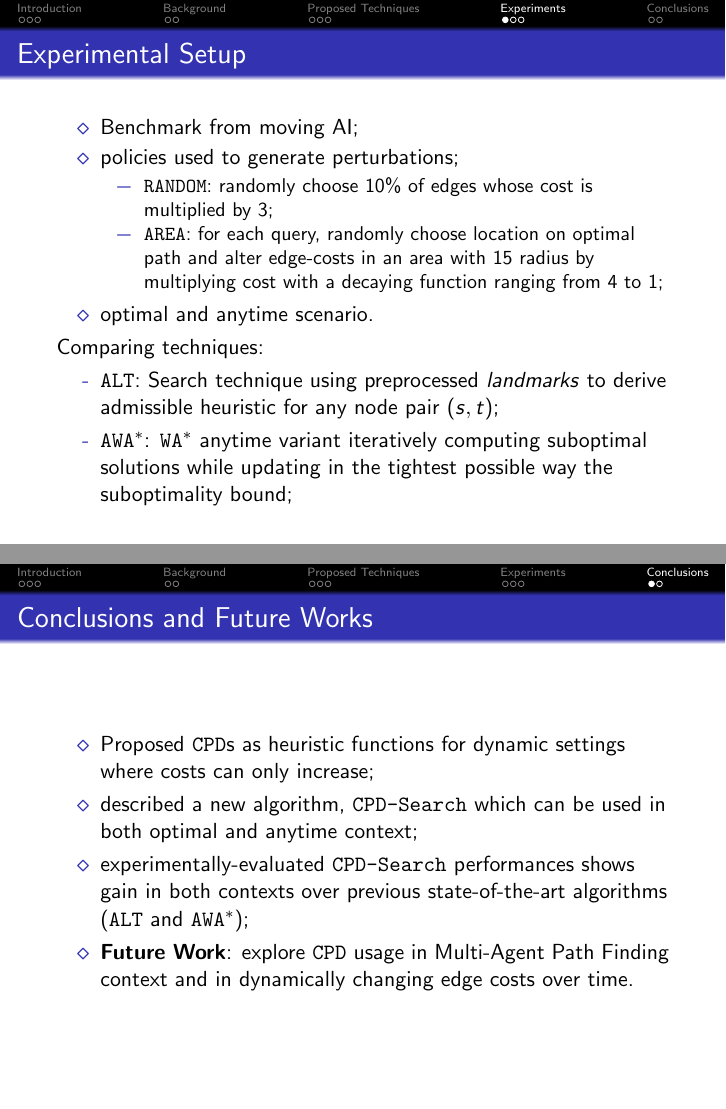
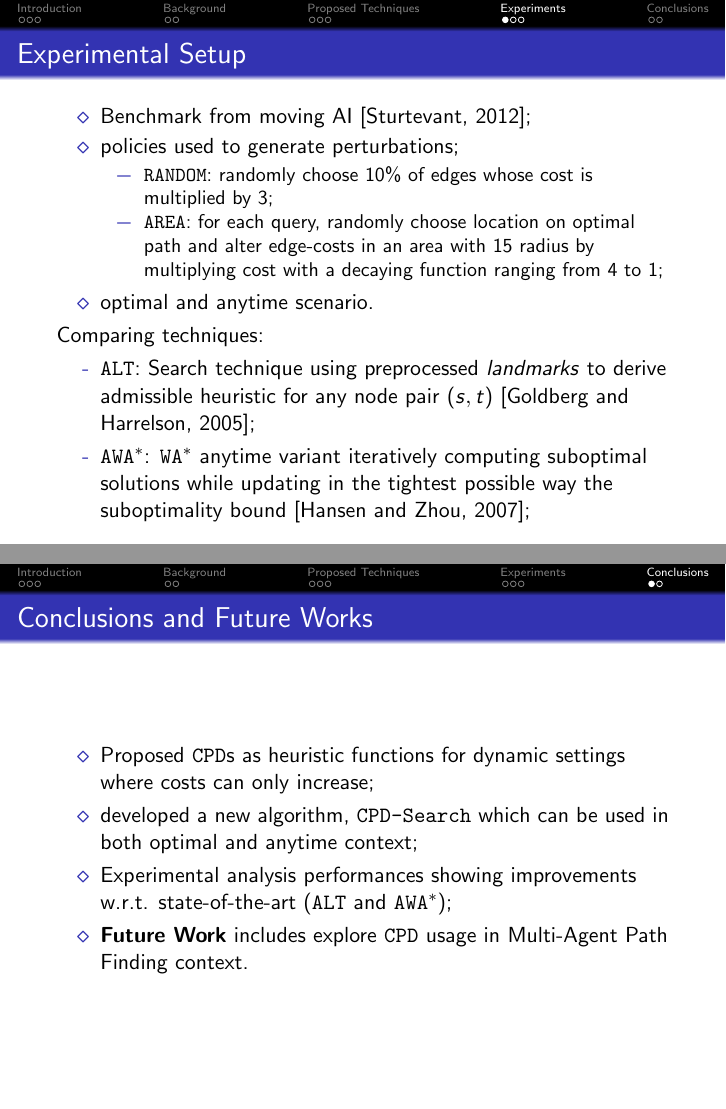
Before and after one commit to Koldar/ijcai2019-slides, LaTeX slides (main.tex, which reads src/cmds/commands.tex, src/cmds/commons.tex, src/texs/05-experimental-results.tex): pages 16 and 19 of 20, joined at a grey line. Compiled offline with pdfLaTeX.

Commit message:
fix experiments and conclusion and future works

```diff
--- a/src/cmds/commands.tex
+++ b/src/cmds/commands.tex
@@ -14,6 +14,10 @@
     \texttt{WA$^*$}%
 }
 
+\NewDocumentCommand{\A}{}{%
+    \texttt{A$^*$}%
+}
+
 \NewDocumentCommand{\CPDSearch}{}{%
     \texttt{CPD-Search}%
 }
--- a/src/cmds/commons.tex
+++ b/src/cmds/commons.tex
@@ -39,4 +39,8 @@
     i.e.,%
 }
 
+\NewDocumentCommand{\wrt}{}{%
+    w.r.t.%
+}
+
 \makeatother
--- a/src/texs/05-experimental-results.tex
+++ b/src/texs/05-experimental-results.tex
@@ -3,7 +3,7 @@
 \begin{frame}{Experimental Setup}
 
     \begin{itemize}
-        \item Benchmark from moving AI;
+        \item Benchmark from moving AI [Sturtevant, 2012];
         \item policies used to generate perturbations;
             \begin{itemize}
                 \item \code{RANDOM}: randomly choose 10\% of edges whose cost is multiplied by 3;
@@ -13,8 +13,8 @@
     \end{itemize}
     Comparing techniques:
     \begin{itemize}
-        \item[-] \ALT{}: Search technique using preprocessed \textit{landmarks} to derive admissible heuristic for any node pair $(s, t)$;
-        \item[-] \AWA{}: \WA{} anytime variant iteratively computing suboptimal solutions while updating in the tightest possible way the suboptimality bound;
+        \item[-] \ALT{}: Search technique using preprocessed \textit{landmarks} to derive admissible heuristic for any node pair $(s, t)$ [Goldberg and Harrelson, 2005];
+        \item[-] \AWA{}: \WA{} anytime variant iteratively computing suboptimal solutions while updating in the tightest possible way the suboptimality bound [Hansen and Zhou, 2007];
     \end{itemize}
 \end{frame}
 
--- a/src/texs/06-conclusion-and-future-works.tex
+++ b/src/texs/06-conclusion-and-future-works.tex
@@ -3,9 +3,9 @@
 \begin{frame}{Conclusions and Future Works}
     \begin{itemize}
         \item Proposed \CPD{}s as heuristic functions for dynamic settings where costs can only increase;
-        \item described a new algorithm, \CPDSearch{} which can be used in both optimal and anytime context;
-        \item experimentally-evaluated \CPDSearch{} performances shows gain in both contexts over previous state-of-the-art algorithms (\ALT{} and \AWA{});
-        \item \textbf{Future Work}: explore \CPD{} usage in Multi-Agent Path Finding context and in dynamically changing edge costs over time.
+        \item developed a new algorithm, \CPDSearch{} which can be used in both optimal and anytime context;
+        \item Experimental analysis performances showing improvements \wrt{} state-of-the-art (\ALT{} and \AWA{});
+        \item \textbf{Future Work} includes explore \CPD{} usage in Multi-Agent Path Finding context.
     \end{itemize}
 \end{frame}
 
```
Also changed, not shown: src/texs/05-experimental-results.tex (6 more changed lines).
